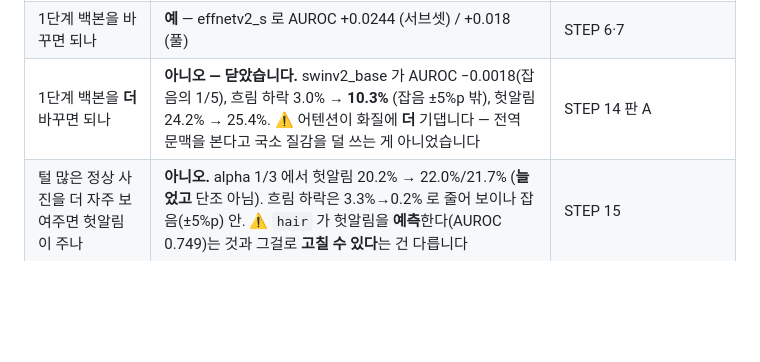
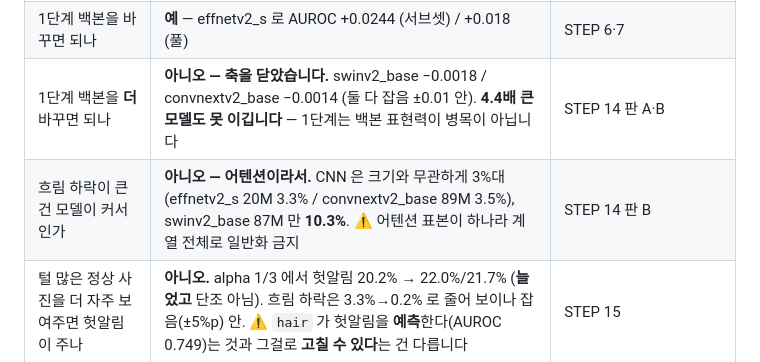
Before and after one commit to gayeoniee/deeplearning_test, a Markdown page: CLAUDE.md, the part around the change. Rendered like a GitHub page; blank space fills up the shorter version.

```diff
--- a/CLAUDE.md
+++ b/CLAUDE.md
@@ -233,7 +233,8 @@ AI Hub 데이터는 **재배포 금지**입니다. `.gitignore` 가 막고 있
 | 1단계에 화질 지름길이 있나 | **예** — 흐리게 하면 0.7430 → 0.3316 (동전 던지기) | STEP 6 |
 | photometric 이 1단계에도 나쁜가 | **아니오** — 2단계와 반대. 흐림 하락 −38.5%p, AUROC 는 그대로 | STEP 6 |
 | 1단계 백본을 바꾸면 되나 | **예** — effnetv2_s 로 AUROC +0.0244 (서브셋) / +0.018 (풀) | STEP 6·7 |
-| 1단계 백본을 **더** 바꾸면 되나 | **아니오 — 닫았습니다.** swinv2_base 가 AUROC −0.0018(잡음의 1/5), 흐림 하락 3.0% → **10.3%** (잡음 ±5%p 밖), 헛알림 24.2% → 25.4%. ⚠️ 어텐션이 화질에 **더** 기댑니다 — 전역 문맥을 본다고 국소 질감을 덜 쓰는 게 아니었습니다 | STEP 14 판 A |
+| 1단계 백본을 **더** 바꾸면 되나 | **아니오 — 축을 닫았습니다.** swinv2_base −0.0018 / convnextv2_base −0.0014 (둘 다 잡음 ±0.01 안). **4.4배 큰 모델도 못 이깁니다** — 1단계는 백본 표현력이 병목이 아닙니다 | STEP 14 판 A·B |
+| 흐림 하락이 큰 건 모델이 커서인가 | **아니오 — 어텐션이라서.** CNN 은 크기와 무관하게 3%대 (effnetv2_s 20M 3.3% / convnextv2_base 89M 3.5%), swinv2_base 87M 만 **10.3%**. ⚠️ 어텐션 표본이 하나라 계열 전체로 일반화 금지 | STEP 14 판 B |
 | 털 많은 정상 사진을 더 자주 보여주면 헛알림이 주나 | **아니오.** alpha 1/3 에서 헛알림 20.2% → 22.0%/21.7% (**늘었고** 단조 아님). 흐림 하락은 3.3%→0.2% 로 줄어 보이나 잡음(±5%p) 안. ⚠️ `hair` 가 헛알림을 **예측**한다(AUROC 0.749)는 것과 그걸로 **고칠 수 있다**는 건 다릅니다 | STEP 15 |
 | f320 과 photometric 이 겹쳐서 듣나 | **예** — 흐림 하락 `full` 14.0% → `f320` **3.0%** (같은 백본·증강) | STEP 6 vs STEP 14 |
 | 2단계 백본을 바꾸면 되나 | **예 — convnextv2_base.** 기준선 대비 macro-F1 +0.088 (잡음 ±0.02의 4배), 배율 하락 +3.3%p (잡음 안). ⚠️ 서브셋 결과라 풀 학습 확인 필요 | STEP 12 |
```
Also changed, not shown: STATUS.md (+18 -2 lines), docs/results/STEP14_1단계_백본_판A_실측.md (+47 -9 lines).
